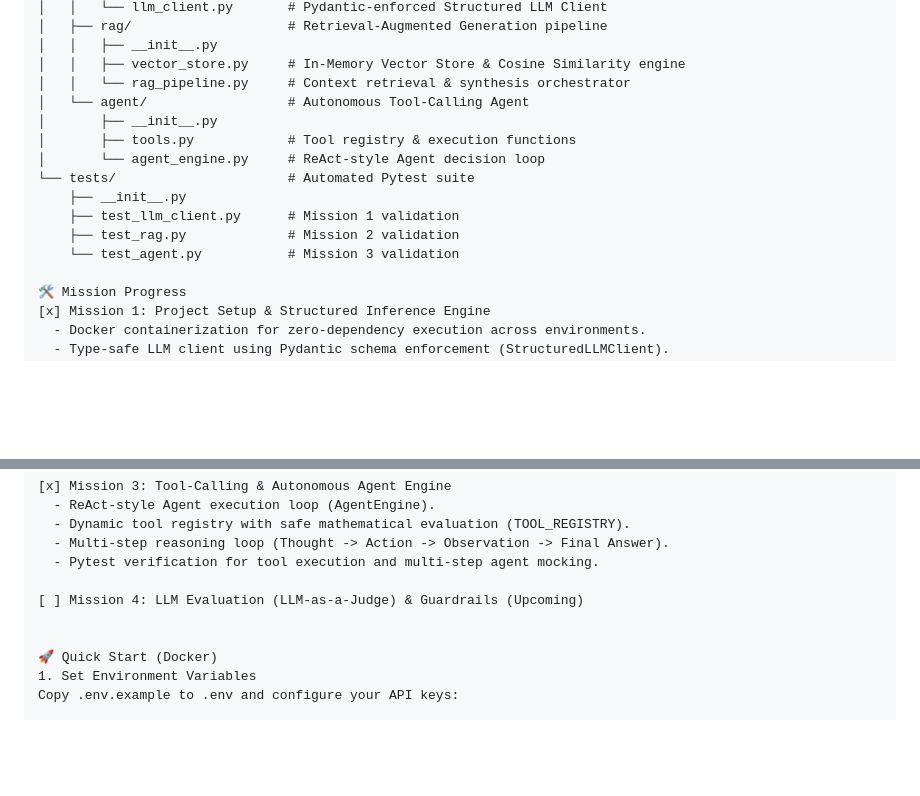
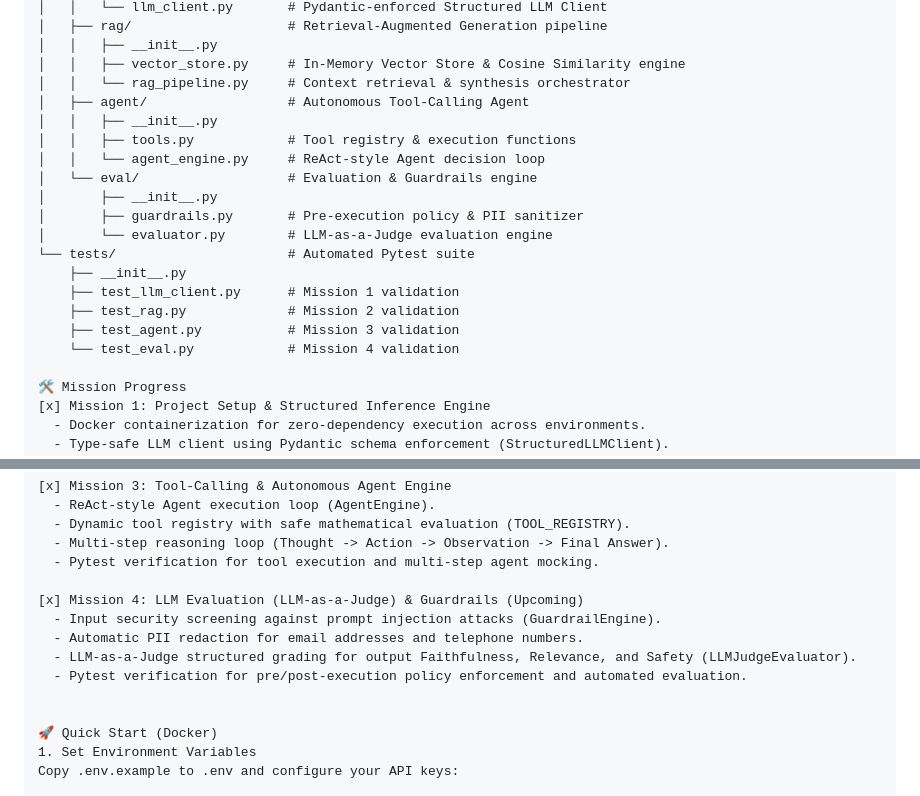
Before and after one commit to hasla-ai/LLM, a Markdown page: README.md, 2 parts joined by grey strips. GitHub-like rendering; blank space fills up the shorter version.

Commit message:
docs: update README and ARCHITECTURE with Mission 4 details

```diff
--- a/README.md
+++ b/README.md
@@ -22,15 +22,20 @@ llm-engineering-lab/
 │   │   ├── __init__.py
 │   │   ├── vector_store.py     # In-Memory Vector Store & Cosine Similarity engine
 │   │   └── rag_pipeline.py     # Context retrieval & synthesis orchestrator
-│   └── agent/                  # Autonomous Tool-Calling Agent
+│   ├── agent/                  # Autonomous Tool-Calling Agent
+│   │   ├── __init__.py
+│   │   ├── tools.py            # Tool registry & execution functions
+│   │   └── agent_engine.py     # ReAct-style Agent decision loop
+│   └── eval/                   # Evaluation & Guardrails engine
 │       ├── __init__.py
-│       ├── tools.py            # Tool registry & execution functions
-│       └── agent_engine.py     # ReAct-style Agent decision loop
+│       ├── guardrails.py       # Pre-execution policy & PII sanitizer
+│       └── evaluator.py        # LLM-as-a-Judge evaluation engine
 └── tests/                      # Automated Pytest suite
     ├── __init__.py
     ├── test_llm_client.py      # Mission 1 validation
     ├── test_rag.py             # Mission 2 validation
-    └── test_agent.py           # Mission 3 validation
+    ├── test_agent.py           # Mission 3 validation
+    └── test_eval.py            # Mission 4 validation
 
 🛠️ Mission Progress
 [x] Mission 1: Project Setup & Structured Inference Engine
@@ -49,7 +54,11 @@ llm-engineering-lab/
   - Multi-step reasoning loop (Thought -> Action -> Observation -> Final Answer).
   - Pytest verification for tool execution and multi-step agent mocking.
 
-[ ] Mission 4: LLM Evaluation (LLM-as-a-Judge) & Guardrails (Upcoming)
+[x] Mission 4: LLM Evaluation (LLM-as-a-Judge) & Guardrails (Upcoming)
+  - Input security screening against prompt injection attacks (GuardrailEngine).
+  - Automatic PII redaction for email addresses and telephone numbers.
+  - LLM-as-a-Judge structured grading for output Faithfulness, Relevance, and Safety (LLMJudgeEvaluator).
+  - Pytest verification for pre/post-execution policy enforcement and automated evaluation.
 
 
 🚀 Quick Start (Docker)
```
Also changed, not shown: ARCHITECTURE.md (+40 -0 lines).
